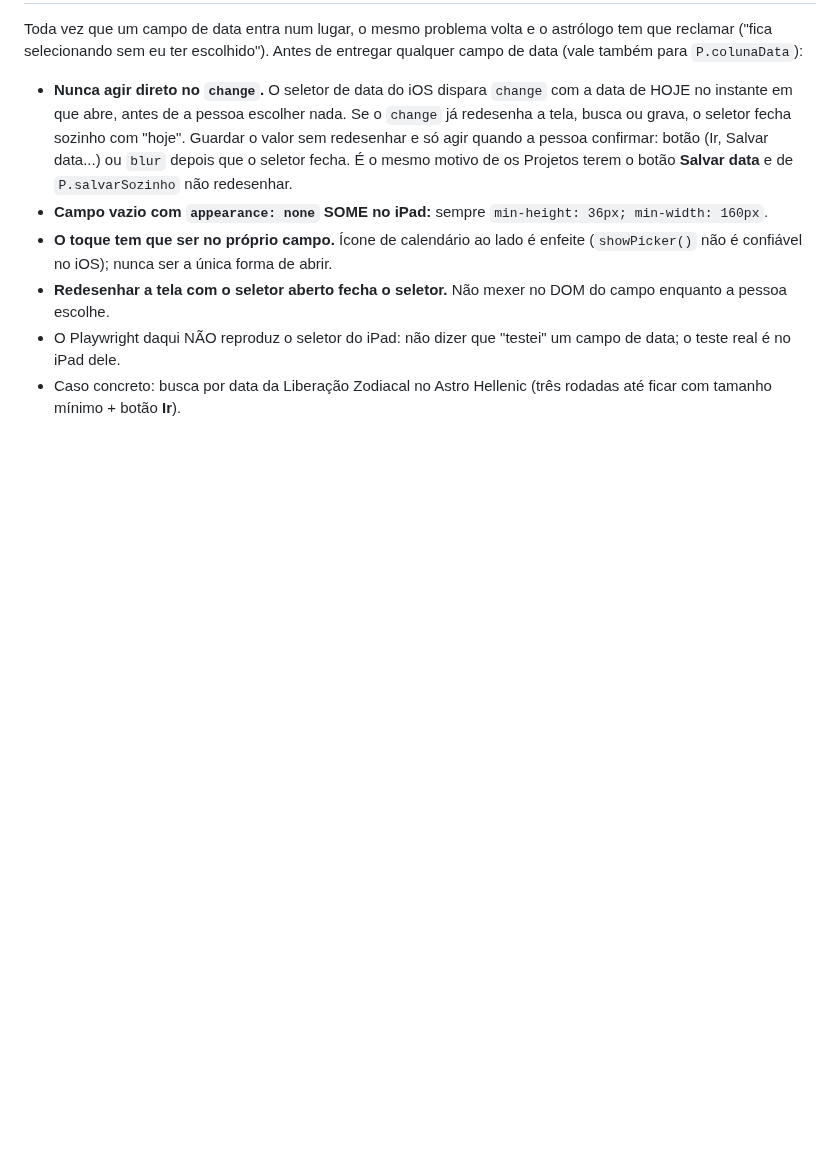
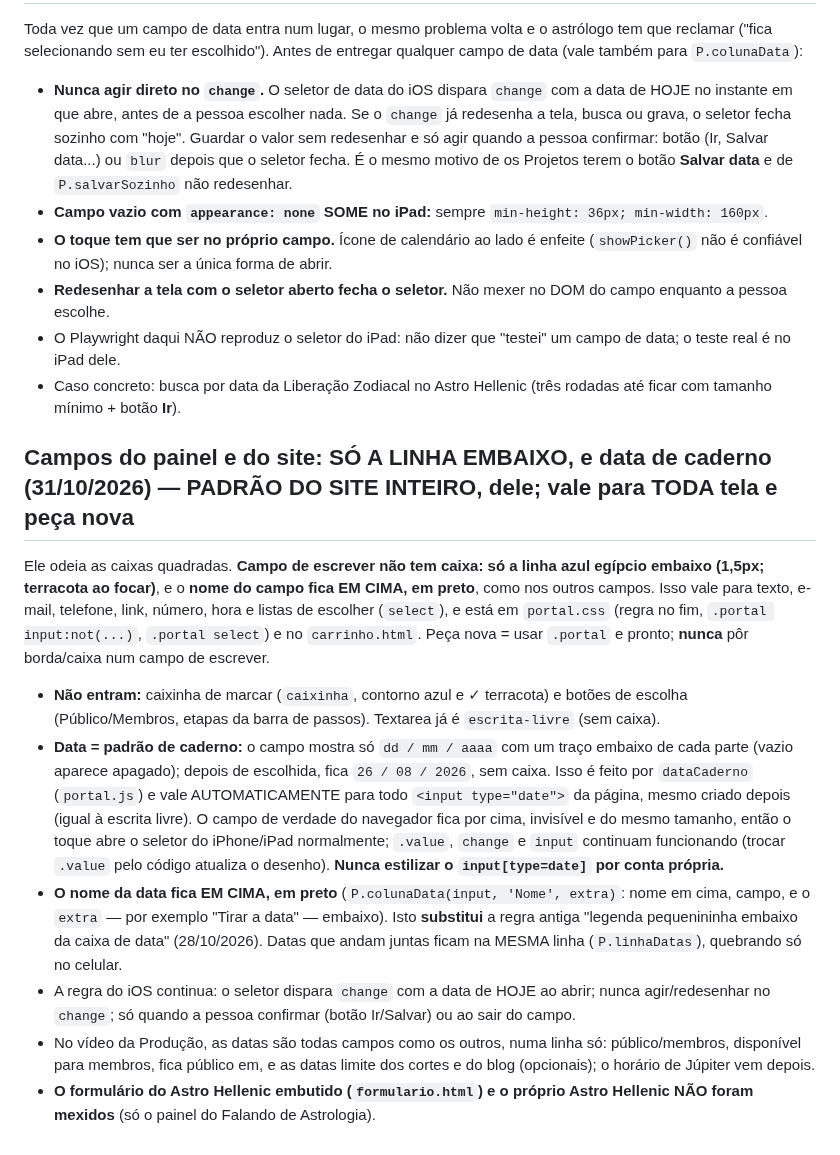
Before and after one commit to pereiracassio/falandodeastrologia, a Markdown page: CLAUDE.md, the part around the change. Drawn GitHub-style; blank space fills up the shorter version.

Commit message:
CLAUDE.md: novo padrão de campos (só a linha embaixo) e data de caderno
Co-Authored-By: Claude Sonnet 5.5 <noreply@anthropic.com>
Claude-Session: https://claude.ai/code/session_013ytyeLrg5RzFXiWkZtd2dy

```diff
--- a/CLAUDE.md
+++ b/CLAUDE.md
@@ -377,3 +377,13 @@ Toda vez que um campo de data entra num lugar, o mesmo problema volta e o astró
 - **Redesenhar a tela com o seletor aberto fecha o seletor.** Não mexer no DOM do campo enquanto a pessoa escolhe.
 - O Playwright daqui NÃO reproduz o seletor do iPad: não dizer que "testei" um campo de data; o teste real é no iPad dele.
 - Caso concreto: busca por data da Liberação Zodiacal no Astro Hellenic (três rodadas até ficar com tamanho mínimo + botão **Ir**).
+
+## Campos do painel e do site: SÓ A LINHA EMBAIXO, e data de caderno (31/10/2026) — PADRÃO DO SITE INTEIRO, dele; vale para TODA tela e peça nova
+
+Ele odeia as caixas quadradas. **Campo de escrever não tem caixa: só a linha azul egípcio embaixo (1,5px; terracota ao focar)**, e o **nome do campo fica EM CIMA, em preto**, como nos outros campos. Isso vale para texto, e-mail, telefone, link, número, hora e listas de escolher (`select`), e está em `portal.css` (regra no fim, `.portal input:not(...)`, `.portal select`) e no `carrinho.html`. Peça nova = usar `.portal` e pronto; **nunca** pôr borda/caixa num campo de escrever.
+- **Não entram:** caixinha de marcar (`caixinha`, contorno azul e ✓ terracota) e botões de escolha (Público/Membros, etapas da barra de passos). Textarea já é `escrita-livre` (sem caixa).
+- **Data = padrão de caderno:** o campo mostra só `dd / mm / aaaa` com um traço embaixo de cada parte (vazio aparece apagado); depois de escolhida, fica `26 / 08 / 2026`, sem caixa. Isso é feito por `dataCaderno` (`portal.js`) e vale AUTOMATICAMENTE para todo `<input type="date">` da página, mesmo criado depois (igual à escrita livre). O campo de verdade do navegador fica por cima, invisível e do mesmo tamanho, então o toque abre o seletor do iPhone/iPad normalmente; `.value`, `change` e `input` continuam funcionando (trocar `.value` pelo código atualiza o desenho). **Nunca estilizar o `input[type=date]` por conta própria.**
+- **O nome da data fica EM CIMA, em preto** (`P.colunaData(input, 'Nome', extra)`: nome em cima, campo, e o `extra` — por exemplo "Tirar a data" — embaixo). Isto **substitui** a regra antiga "legenda pequenininha embaixo da caixa de data" (28/10/2026). Datas que andam juntas ficam na MESMA linha (`P.linhaDatas`), quebrando só no celular.
+- A regra do iOS continua: o seletor dispara `change` com a data de HOJE ao abrir; nunca agir/redesenhar no `change`; só quando a pessoa confirmar (botão Ir/Salvar) ou ao sair do campo.
+- No vídeo da Produção, as datas são todas campos como os outros, numa linha só: público/membros, disponível para membros, fica público em, e as datas limite dos cortes e do blog (opcionais); o horário de Júpiter vem depois.
+- **O formulário do Astro Hellenic embutido (`formulario.html`) e o próprio Astro Hellenic NÃO foram mexidos** (só o painel do Falando de Astrologia).
```
